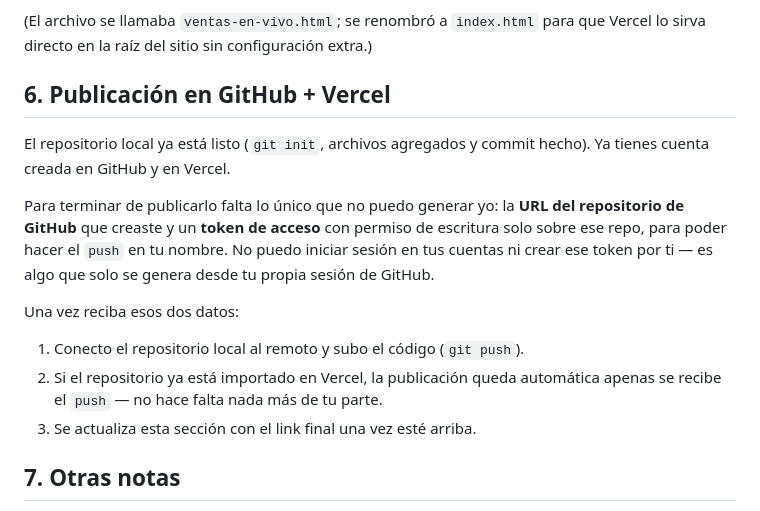
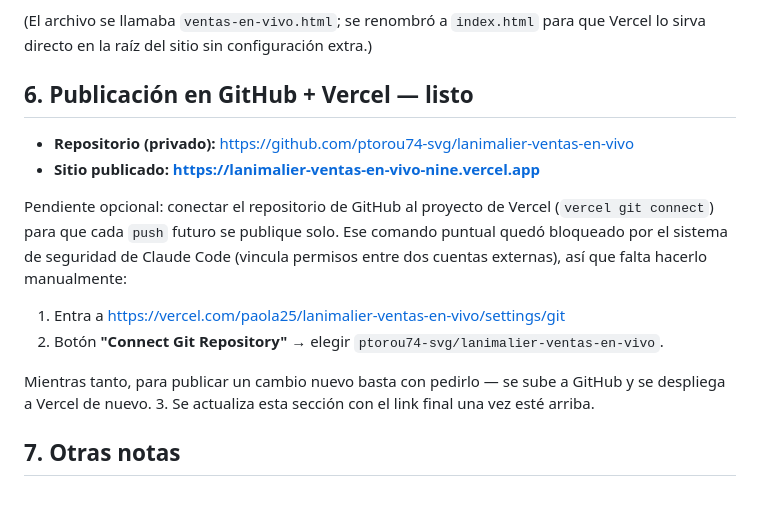
Before and after one commit to ptorou74-svg/lanimalier-ventas-en-vivo, a Markdown page: README.md, the part around the change. Drawn GitHub-style.

Commit message:
Actualiza README con el link publicado

```diff
--- a/README.md
+++ b/README.md
@@ -83,15 +83,17 @@ Doble clic en `index.html` → se abre en el navegador por defecto. Para proyect
 
 (El archivo se llamaba `ventas-en-vivo.html`; se renombró a `index.html` para que Vercel lo sirva directo en la raíz del sitio sin configuración extra.)
 
-## 6. Publicación en GitHub + Vercel
+## 6. Publicación en GitHub + Vercel — listo
 
-El repositorio local ya está listo (`git init`, archivos agregados y commit hecho). Ya tienes cuenta creada en GitHub y en Vercel.
+- **Repositorio (privado):** https://github.com/ptorou74-svg/lanimalier-ventas-en-vivo
+- **Sitio publicado:** **https://lanimalier-ventas-en-vivo-nine.vercel.app**
 
-Para terminar de publicarlo falta lo único que no puedo generar yo: la **URL del repositorio de GitHub** que creaste y un **token de acceso** con permiso de escritura solo sobre ese repo, para poder hacer el `push` en tu nombre. No puedo iniciar sesión en tus cuentas ni crear ese token por ti — es algo que solo se genera desde tu propia sesión de GitHub.
+Pendiente opcional: conectar el repositorio de GitHub al proyecto de Vercel (`vercel git connect`) para que cada `push` futuro se publique solo. Ese comando puntual quedó bloqueado por el sistema de seguridad de Claude Code (vincula permisos entre dos cuentas externas), así que falta hacerlo manualmente:
 
-Una vez reciba esos dos datos:
-1. Conecto el repositorio local al remoto y subo el código (`git push`).
-2. Si el repositorio ya está importado en Vercel, la publicación queda automática apenas se recibe el `push` — no hace falta nada más de tu parte.
+1. Entra a https://vercel.com/paola25/lanimalier-ventas-en-vivo/settings/git
+2. Botón **"Connect Git Repository"** → elegir `ptorou74-svg/lanimalier-ventas-en-vivo`.
+
+Mientras tanto, para publicar un cambio nuevo basta con pedirlo — se sube a GitHub y se despliega a Vercel de nuevo.
 3. Se actualiza esta sección con el link final una vez esté arriba.
 
 ## 7. Otras notas
```
